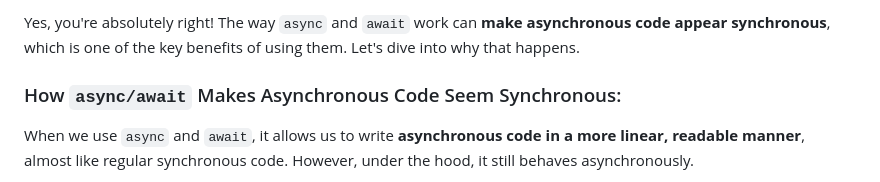
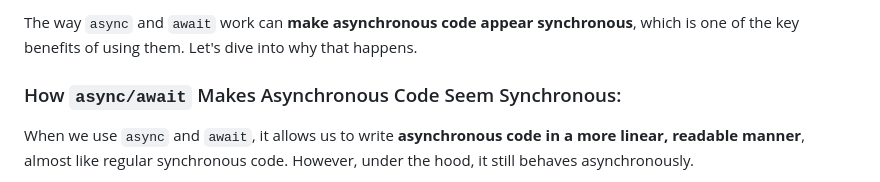
Before and after one commit to PawanPawar11/JavaScript-Concepts, a Markdown page: async/moreInfo.md, the part around the change. GitHub-like rendering.

```diff
--- a/async/moreInfo.md
+++ b/async/moreInfo.md
@@ -1,4 +1,4 @@
-Yes, you're absolutely right! The way `async` and `await` work can **make asynchronous code appear synchronous**, which is one of the key benefits of using them. Let's dive into why that happens.
+The way `async` and `await` work can **make asynchronous code appear synchronous**, which is one of the key benefits of using them. Let's dive into why that happens.
 
 ### How `async/await` Makes Asynchronous Code Seem Synchronous:
 
```
Also changed, not shown: promise/Mine2-promise.md (+1 -1 lines).
